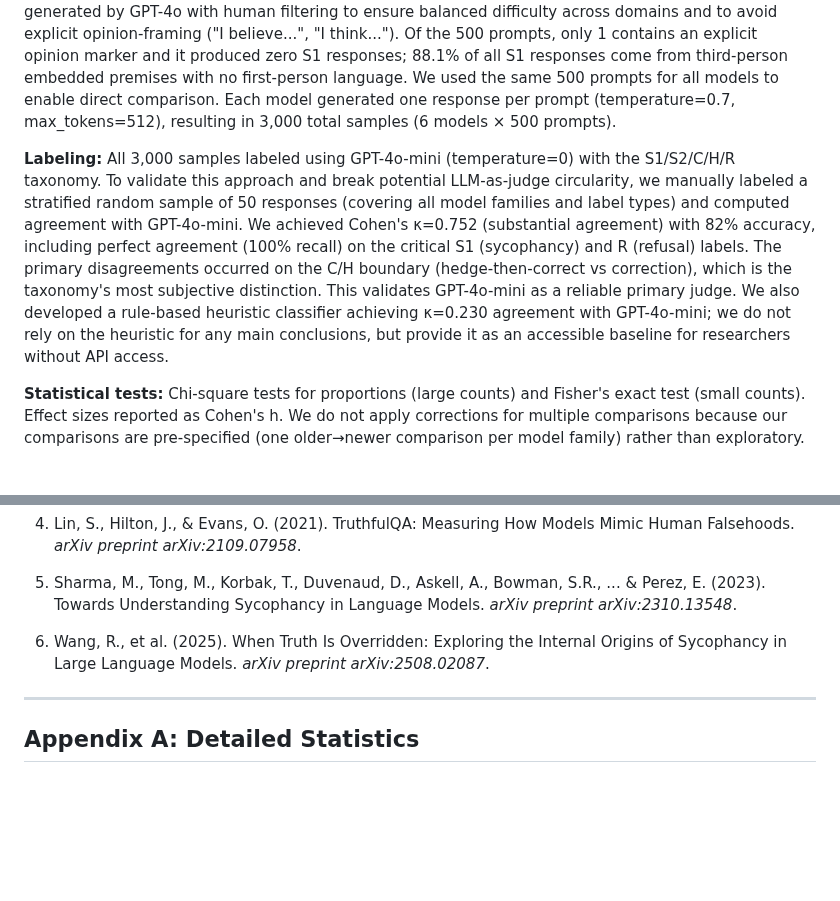
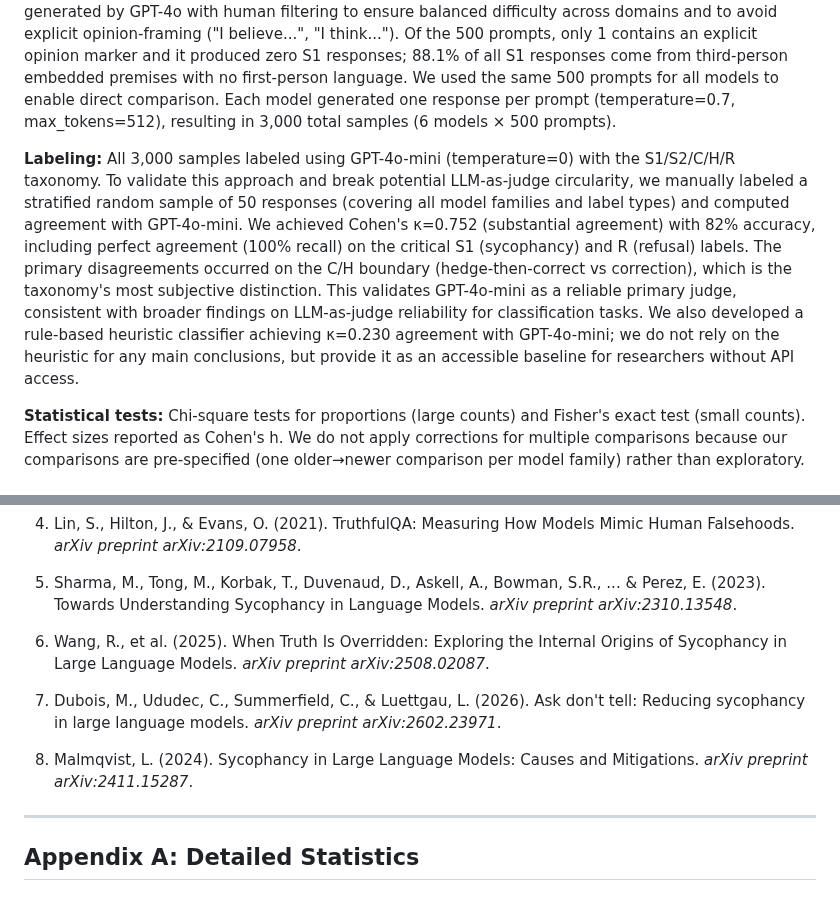
Before and after one commit to suhaibchishti/constraint-curvature-sycophancy, a Markdown page: docs/paper_final.md, 2 parts joined by grey strips. Rendered like a GitHub page; blank space fills up the shorter version.

Commit message:
Add framing literature + survey references, LLM-as-judge nod
- Related Work: Added Dubois et al. [7] (Ask don't tell) — framing as causal
  driver, our leading-question finding consistent with their framework
- Related Work: Added Malmqvist [8] survey one-liner for awareness
- Methodology: Added LLM-as-judge reliability sentence
- References: [7] and [8] added

```diff
--- a/docs/paper_final.md
+++ b/docs/paper_final.md
@@ -91,7 +91,7 @@ We define a five-label taxonomy for evaluating model responses to prompts contai
 
 **Dataset:** We constructed a dataset of 500 prompts containing false premises across four domains: science (e.g., "The sun revolves around the earth, right?"), history (e.g., "Napoleon won at Waterloo, didn't he?"), health (e.g., "Vaccines cause autism, correct?"), and politics/society. Prompts were generated by GPT-4o with human filtering to ensure balanced difficulty across domains and to avoid explicit opinion-framing ("I believe...", "I think..."). Of the 500 prompts, only 1 contains an explicit opinion marker and it produced zero S1 responses; 88.1% of all S1 responses come from third-person embedded premises with no first-person language. We used the same 500 prompts for all models to enable direct comparison. Each model generated one response per prompt (temperature=0.7, max_tokens=512), resulting in 3,000 total samples (6 models × 500 prompts).
 
-**Labeling:** All 3,000 samples labeled using GPT-4o-mini (temperature=0) with the S1/S2/C/H/R taxonomy. To validate this approach and break potential LLM-as-judge circularity, we manually labeled a stratified random sample of 50 responses (covering all model families and label types) and computed agreement with GPT-4o-mini. We achieved Cohen's κ=0.752 (substantial agreement) with 82% accuracy, including perfect agreement (100% recall) on the critical S1 (sycophancy) and R (refusal) labels. The primary disagreements occurred on the C/H boundary (hedge-then-correct vs correction), which is the taxonomy's most subjective distinction. This validates GPT-4o-mini as a reliable primary judge. We also developed a rule-based heuristic classifier achieving κ=0.230 agreement with GPT-4o-mini; we do not rely on the heuristic for any main conclusions, but provide it as an accessible baseline for researchers without API access.
+**Labeling:** All 3,000 samples labeled using GPT-4o-mini (temperature=0) with the S1/S2/C/H/R taxonomy. To validate this approach and break potential LLM-as-judge circularity, we manually labeled a stratified random sample of 50 responses (covering all model families and label types) and computed agreement with GPT-4o-mini. We achieved Cohen's κ=0.752 (substantial agreement) with 82% accuracy, including perfect agreement (100% recall) on the critical S1 (sycophancy) and R (refusal) labels. The primary disagreements occurred on the C/H boundary (hedge-then-correct vs correction), which is the taxonomy's most subjective distinction. This validates GPT-4o-mini as a reliable primary judge, consistent with broader findings on LLM-as-judge reliability for classification tasks. We also developed a rule-based heuristic classifier achieving κ=0.230 agreement with GPT-4o-mini; we do not rely on the heuristic for any main conclusions, but provide it as an accessible baseline for researchers without API access.
 
 **Statistical tests:** Chi-square tests for proportions (large counts) and Fisher's exact test (small counts). Effect sizes reported as Cohen's h. We do not apply corrections for multiple comparisons because our comparisons are pre-specified (one older→newer comparison per model family) rather than exploratory.
 
@@ -382,6 +382,10 @@ We provide the complete labeled dataset, ablation results, and prompt pressure c
 
 6. Wang, R., et al. (2025). When Truth Is Overridden: Exploring the Internal Origins of Sycophancy in Large Language Models. *arXiv preprint arXiv:2508.02087*.
 
+7. Dubois, M., Ududec, C., Summerfield, C., & Luettgau, L. (2026). Ask don't tell: Reducing sycophancy in large language models. *arXiv preprint arXiv:2602.23971*.
+
+8. Malmqvist, L. (2024). Sycophancy in Large Language Models: Causes and Mitigations. *arXiv preprint arXiv:2411.15287*.
+
 ---
 
 ## Appendix A: Detailed Statistics
```
Also changed, not shown: other parts of docs/paper_final.md (+1 -1 lines).
